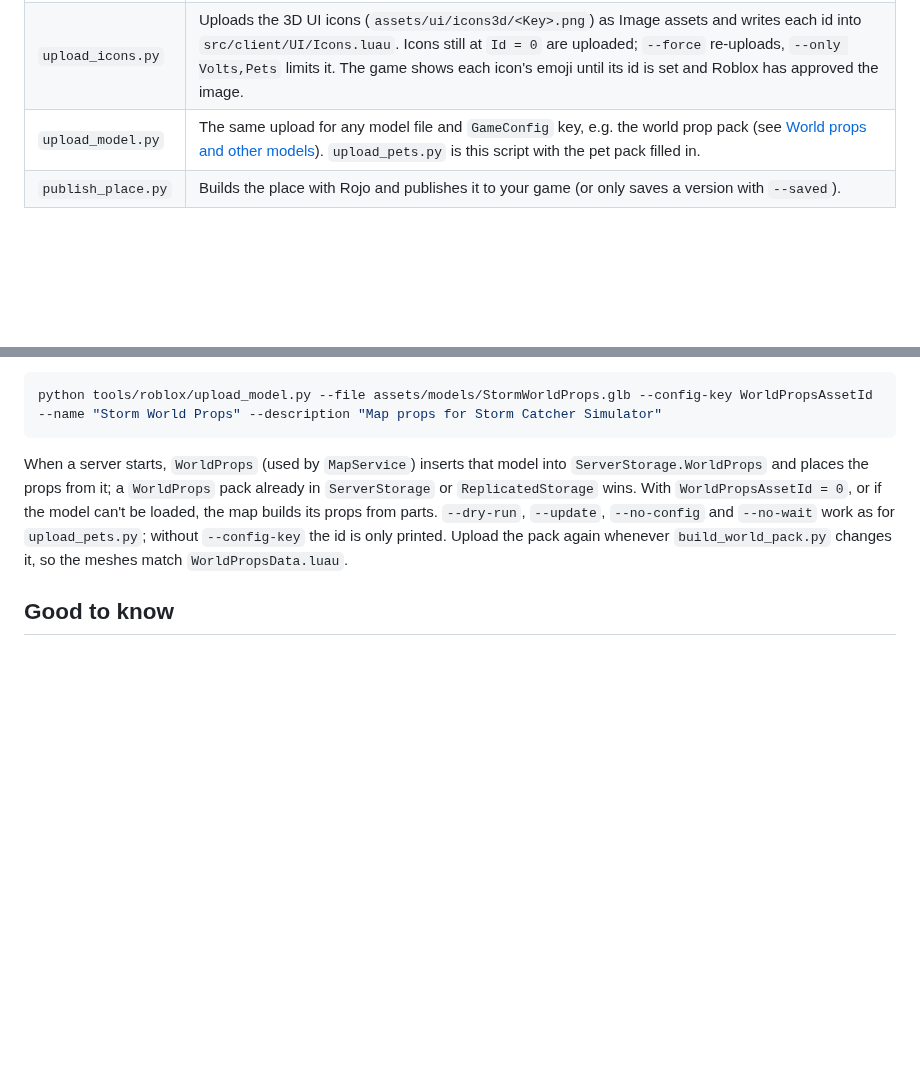
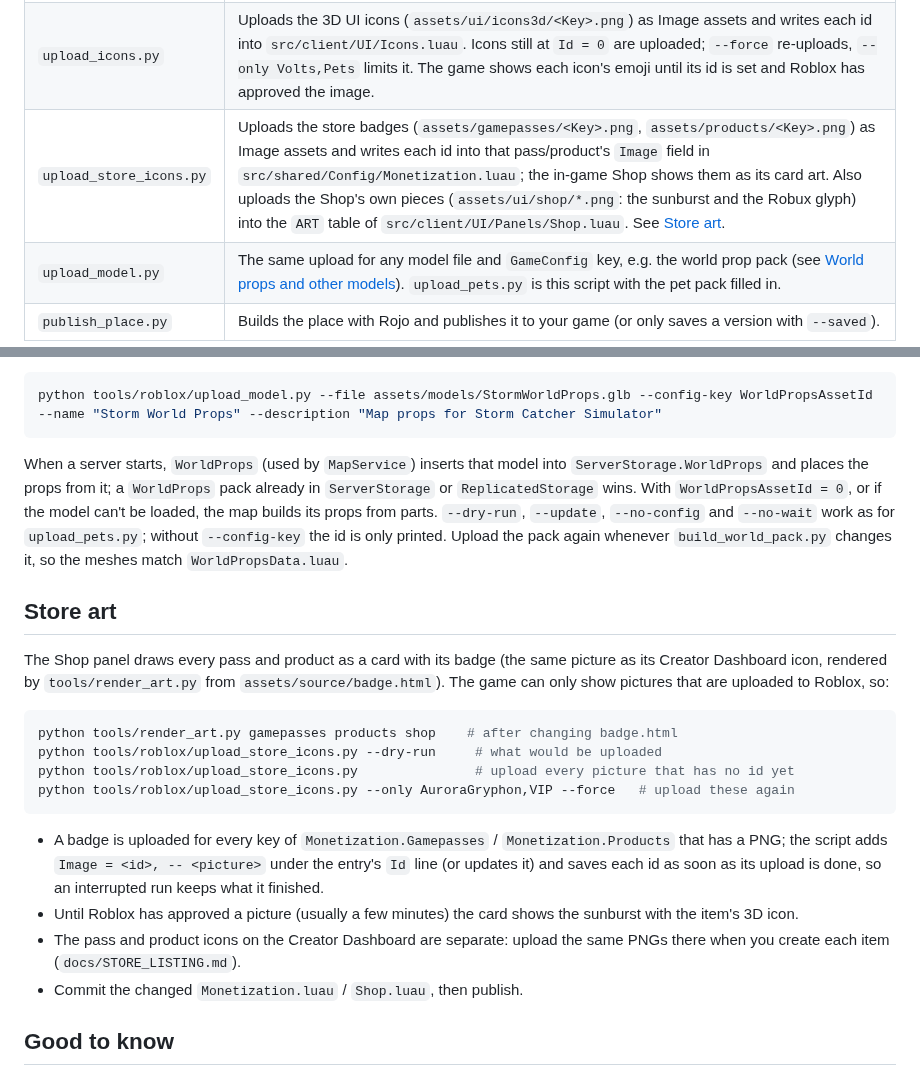
Before and after one commit to Psixa123/simulator, a Markdown page: tools/roblox/README.md, 2 parts joined by grey strips. Drawn GitHub-style; blank space fills up the shorter version.

````diff
--- a/tools/roblox/README.md
+++ b/tools/roblox/README.md
@@ -7,6 +7,7 @@ official Open Cloud API. Claude can run them from a cloud session, and you can r
 |--------|--------------|
 | `upload_pets.py` | Uploads `assets/models/StormlingPets.glb` as a Model on your account (or group), waits for Roblox to approve it and writes its id into `GameConfig.PetMeshAssetId`. When a server starts, `PetMeshService` inserts that model into `ReplicatedStorage.PetMeshes`, so every pet uses its mesh model. Run it again after changing the pets (it uploads a new model). |
 | `upload_icons.py` | Uploads the 3D UI icons (`assets/ui/icons3d/<Key>.png`) as Image assets and writes each id into `src/client/UI/Icons.luau`. Icons still at `Id = 0` are uploaded; `--force` re-uploads, `--only Volts,Pets` limits it. The game shows each icon's emoji until its id is set and Roblox has approved the image. |
+| `upload_store_icons.py` | Uploads the store badges (`assets/gamepasses/<Key>.png`, `assets/products/<Key>.png`) as Image assets and writes each id into that pass/product's `Image` field in `src/shared/Config/Monetization.luau`; the in-game Shop shows them as its card art. Also uploads the Shop's own pieces (`assets/ui/shop/*.png`: the sunburst and the Robux glyph) into the `ART` table of `src/client/UI/Panels/Shop.luau`. See [Store art](#store-art). |
 | `upload_model.py` | The same upload for any model file and `GameConfig` key, e.g. the world prop pack (see [World props and other models](#world-props-and-other-models)). `upload_pets.py` is this script with the pet pack filled in. |
 | `publish_place.py` | Builds the place with Rojo and publishes it to your game (or only saves a version with `--saved`). |
 
@@ -72,6 +73,27 @@ builds its props from parts. `--dry-run`, `--update`, `--no-config` and `--no-wa
 `upload_pets.py`; without `--config-key` the id is only printed. Upload the pack again whenever
 `build_world_pack.py` changes it, so the meshes match `WorldPropsData.luau`.
 
+## Store art
+
+The Shop panel draws every pass and product as a card with its badge (the same picture as its Creator Dashboard
+icon, rendered by `tools/render_art.py` from `assets/source/badge.html`). The game can only show pictures that
+are uploaded to Roblox, so:
+
+```powershell
+python tools/render_art.py gamepasses products shop    # after changing badge.html
+python tools/roblox/upload_store_icons.py --dry-run     # what would be uploaded
+python tools/roblox/upload_store_icons.py               # upload every picture that has no id yet
+python tools/roblox/upload_store_icons.py --only AuroraGryphon,VIP --force   # upload these again
+```
+
+- A badge is uploaded for every key of `Monetization.Gamepasses` / `Monetization.Products` that has a PNG; the
+  script adds `Image = <id>, -- <picture>` under the entry's `Id` line (or updates it) and saves each id as soon
+  as its upload is done, so an interrupted run keeps what it finished.
+- Until Roblox has approved a picture (usually a few minutes) the card shows the sunburst with the item's 3D icon.
+- The pass and product icons on the Creator Dashboard are separate: upload the same PNGs there when you create
+  each item (`docs/STORE_LISTING.md`).
+- Commit the changed `Monetization.luau` / `Shop.luau`, then publish.
+
 ## Good to know
 
 - **Roblox checks every upload.** The script waits up to 10 minutes for approval. Servers started before
````
Also changed, not shown: docs/STORE_LISTING.md (+9 -1 lines), assets/products/AuroraGryphon.png (added), assets/ui/shop/Robux.png (added), assets/ui/shop/ShopRays.png (added), 13 other files.
